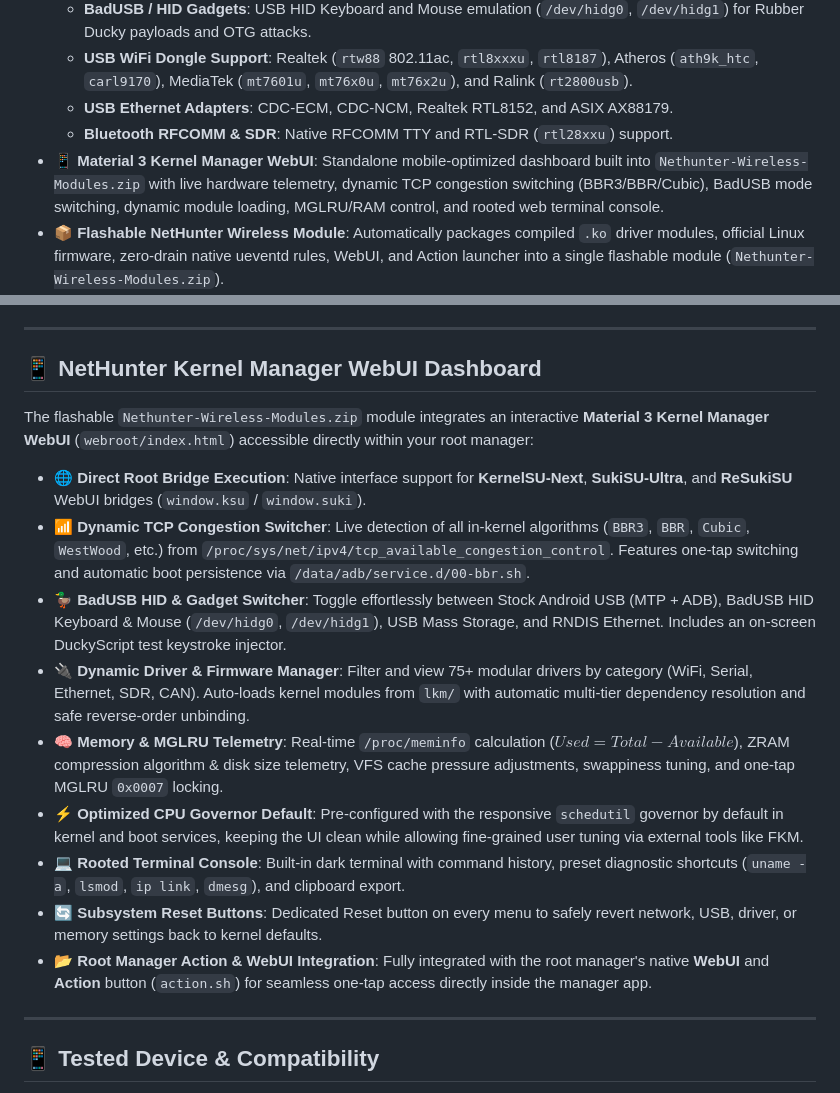
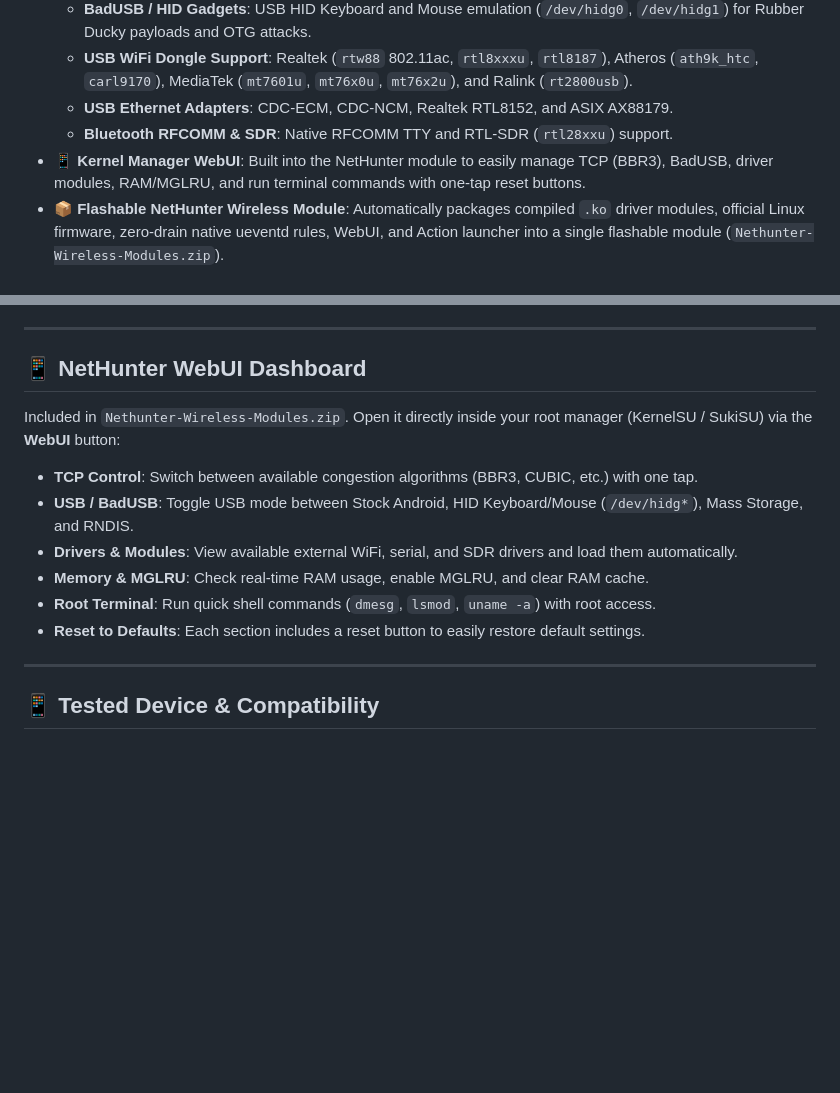
Before and after one commit to abidhasansojib/gki_kernel_builder, a Markdown page: README.md, 2 parts joined by grey strips. Rendered like a GitHub page; blank space fills up the shorter version.

Commit message:
docs(readme): simplify NetHunter WebUI section to clean, useful features

```diff
--- a/README.md
+++ b/README.md
@@ -28,7 +28,7 @@ Please do thorough research and understand the features included before flashing
   - **USB WiFi Dongle Support**: Realtek (`rtw88` 802.11ac, `rtl8xxxu`, `rtl8187`), Atheros (`ath9k_htc`, `carl9170`), MediaTek (`mt7601u`, `mt76x0u`, `mt76x2u`), and Ralink (`rt2800usb`).
   - **USB Ethernet Adapters**: CDC-ECM, CDC-NCM, Realtek RTL8152, and ASIX AX88179.
   - **Bluetooth RFCOMM & SDR**: Native RFCOMM TTY and RTL-SDR (`rtl28xxu`) support.
-- 📱 **Material 3 Kernel Manager WebUI**: Standalone mobile-optimized dashboard built into `Nethunter-Wireless-Modules.zip` with live hardware telemetry, dynamic TCP congestion switching (BBR3/BBR/Cubic), BadUSB mode switching, dynamic module loading, MGLRU/RAM control, and rooted web terminal console.
+- 📱 **Kernel Manager WebUI**: Built into the NetHunter module to easily manage TCP (BBR3), BadUSB, driver modules, RAM/MGLRU, and run terminal commands with one-tap reset buttons.
 - 📦 **Flashable NetHunter Wireless Module**: Automatically packages compiled `.ko` driver modules, official Linux firmware, zero-drain native ueventd rules, WebUI, and Action launcher into a single flashable module (`Nethunter-Wireless-Modules.zip`).
 - 🛡️ **Baseband Guard (BBG)**: LSM security module for critical partition write protection.
 - 📦 **DroidSpaces-OSS**: Lightweight container runtime support with SYSVIPC kABI fixes.
@@ -76,19 +76,16 @@ The kernel and accompanying flashable `Nethunter-Wireless-Modules.zip` module pr
 
 ---
 
-## 📱 NetHunter Kernel Manager WebUI Dashboard
+## 📱 NetHunter WebUI Dashboard
 
-The flashable `Nethunter-Wireless-Modules.zip` module integrates an interactive **Material 3 Kernel Manager WebUI** (`webroot/index.html`) accessible directly within your root manager:
+Included in `Nethunter-Wireless-Modules.zip`. Open it directly inside your root manager (KernelSU / SukiSU) via the **WebUI** button:
 
-* 🌐 **Direct Root Bridge Execution**: Native interface support for **KernelSU-Next**, **SukiSU-Ultra**, and **ReSukiSU** WebUI bridges (`window.ksu` / `window.suki`).
-* 📶 **Dynamic TCP Congestion Switcher**: Live detection of all in-kernel algorithms (`BBR3`, `BBR`, `Cubic`, `WestWood`, etc.) from `/proc/sys/net/ipv4/tcp_available_congestion_control`. Features one-tap switching and automatic boot persistence via `/data/adb/service.d/00-bbr.sh`.
-* 🦆 **BadUSB HID & Gadget Switcher**: Toggle effortlessly between Stock Android USB (MTP + ADB), BadUSB HID Keyboard & Mouse (`/dev/hidg0`, `/dev/hidg1`), USB Mass Storage, and RNDIS Ethernet. Includes an on-screen DuckyScript test keystroke injector.
-* 🔌 **Dynamic Driver & Firmware Manager**: Filter and view 75+ modular drivers by category (WiFi, Serial, Ethernet, SDR, CAN). Auto-loads kernel modules from `lkm/` with automatic multi-tier dependency resolution and safe reverse-order unbinding.
-* 🧠 **Memory & MGLRU Telemetry**: Real-time `/proc/meminfo` calculation ($Used = Total - Available$), ZRAM compression algorithm & disk size telemetry, VFS cache pressure adjustments, swappiness tuning, and one-tap MGLRU `0x0007` locking.
-* ⚡ **Optimized CPU Governor Default**: Pre-configured with the responsive `schedutil` governor by default in kernel and boot services, keeping the UI clean while allowing fine-grained user tuning via external tools like FKM.
-* 💻 **Rooted Terminal Console**: Built-in dark terminal with command history, preset diagnostic shortcuts (`uname -a`, `lsmod`, `ip link`, `dmesg`), and clipboard export.
-* 🔄 **Subsystem Reset Buttons**: Dedicated Reset button on every menu to safely revert network, USB, driver, or memory settings back to kernel defaults.
-* 📂 **Root Manager Action & WebUI Integration**: Fully integrated with the root manager's native **WebUI** and **Action** button (`action.sh`) for seamless one-tap access directly inside the manager app.
+* **TCP Control**: Switch between available congestion algorithms (BBR3, CUBIC, etc.) with one tap.
+* **USB / BadUSB**: Toggle USB mode between Stock Android, HID Keyboard/Mouse (`/dev/hidg*`), Mass Storage, and RNDIS.
+* **Drivers & Modules**: View available external WiFi, serial, and SDR drivers and load them automatically.
+* **Memory & MGLRU**: Check real-time RAM usage, enable MGLRU, and clear RAM cache.
+* **Root Terminal**: Run quick shell commands (`dmesg`, `lsmod`, `uname -a`) with root access.
+* **Reset to Defaults**: Each section includes a reset button to easily restore default settings.
 
 ---
 
```
